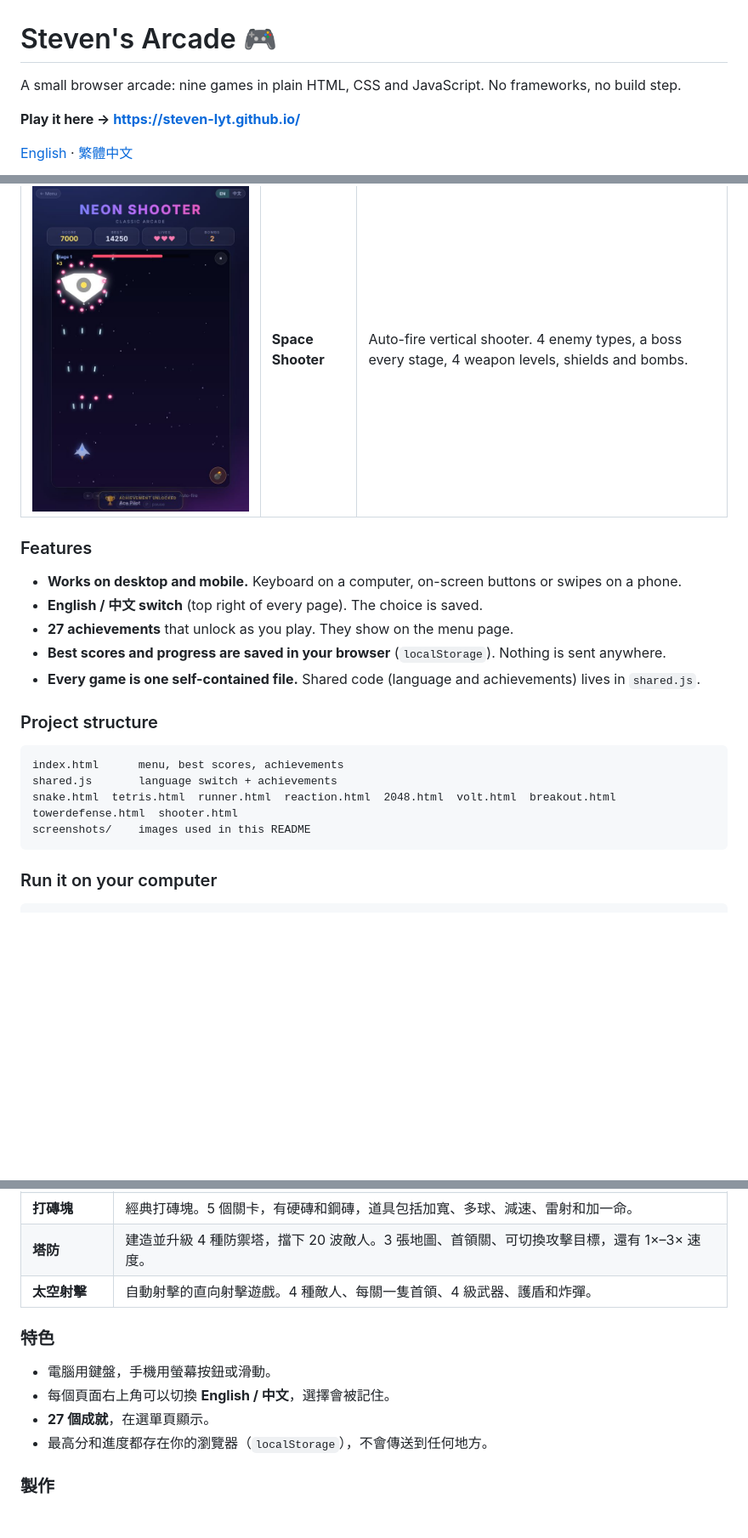
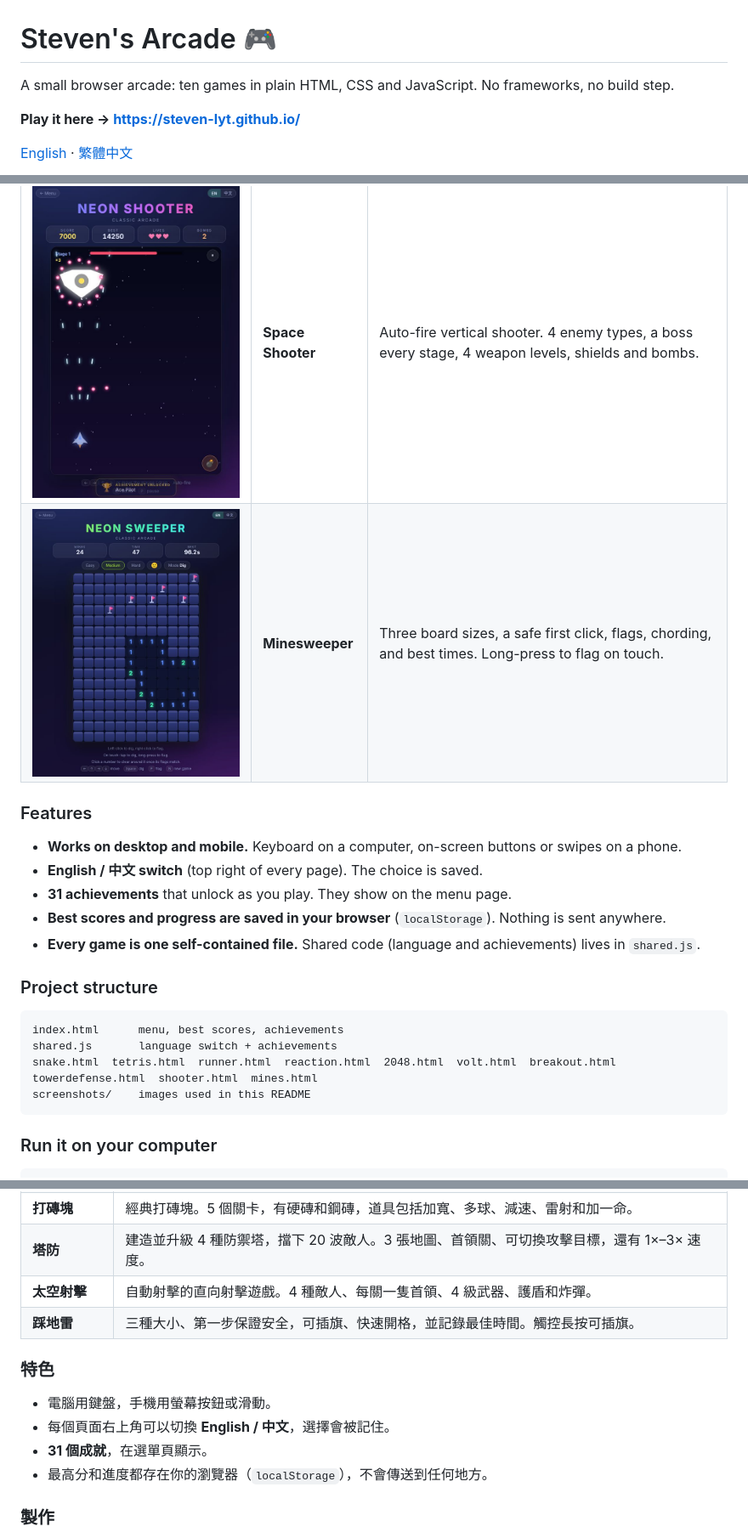
Before and after one commit to Steven-lyt/steven-lyt.github.io, a Markdown page: README.md, 3 parts joined by grey strips. Shown at 85% size. Rendered like a GitHub page; pictures changed too: screenshots/mines.jpg (added); blank space fills up the shorter version.

Commit message:
Add Neon Sweeper minesweeper game
Co-Authored-By: Claude Sonnet 5.5 <noreply@anthropic.com>
Claude-Session: https://claude.ai/code/session_018iWfPN58foDaDNkVB7x9U8

````diff
--- a/README.md
+++ b/README.md
@@ -1,6 +1,6 @@
 # Steven's Arcade 🎮
 
-A small browser arcade: nine games in plain HTML, CSS and JavaScript. No frameworks, no build step.
+A small browser arcade: ten games in plain HTML, CSS and JavaScript. No frameworks, no build step.
 
 **Play it here → https://steven-lyt.github.io/**
 
@@ -25,12 +25,13 @@ A small browser arcade: nine games in plain HTML, CSS and JavaScript. No framewo
 | ![Breakout](screenshots/breakout.jpg) | **Breakout** | Classic brick breaker. 5 levels, tough and steel bricks, and power-ups: wide paddle, multiball, slow, laser and extra life. |
 | ![Tower Defense](screenshots/towerdefense.jpg) | **Tower Defense** | Build and upgrade 4 kinds of towers to stop 20 waves. 3 maps, boss waves, target modes and 1×–3× speed. |
 | ![Space Shooter](screenshots/shooter.jpg) | **Space Shooter** | Auto-fire vertical shooter. 4 enemy types, a boss every stage, 4 weapon levels, shields and bombs. |
+| ![Minesweeper](screenshots/mines.jpg) | **Minesweeper** | Three board sizes, a safe first click, flags, chording, and best times. Long-press to flag on touch. |
 
 ### Features
 
 - **Works on desktop and mobile.** Keyboard on a computer, on-screen buttons or swipes on a phone.
 - **English / 中文 switch** (top right of every page). The choice is saved.
-- **27 achievements** that unlock as you play. They show on the menu page.
+- **31 achievements** that unlock as you play. They show on the menu page.
 - **Best scores and progress are saved in your browser** (`localStorage`). Nothing is sent anywhere.
 - **Every game is one self-contained file.** Shared code (language and achievements) lives in `shared.js`.
 
@@ -39,7 +40,7 @@ A small browser arcade: nine games in plain HTML, CSS and JavaScript. No framewo
 ```
 index.html      menu, best scores, achievements
 shared.js       language switch + achievements
-snake.html  tetris.html  runner.html  reaction.html  2048.html  volt.html  breakout.html  towerdefense.html  shooter.html
+snake.html  tetris.html  runner.html  reaction.html  2048.html  volt.html  breakout.html  towerdefense.html  shooter.html  mines.html
 screenshots/    images used in this README
 ```
 
@@ -79,12 +80,13 @@ You can also just open `index.html` in a browser.
 | **打磚塊** | 經典打磚塊。5 個關卡，有硬磚和鋼磚，道具包括加寬、多球、減速、雷射和加一命。 |
 | **塔防** | 建造並升級 4 種防禦塔，擋下 20 波敵人。3 張地圖、首領關、可切換攻擊目標，還有 1×–3× 速度。 |
 | **太空射擊** | 自動射擊的直向射擊遊戲。4 種敵人、每關一隻首領、4 級武器、護盾和炸彈。 |
+| **踩地雷** | 三種大小、第一步保證安全，可插旗、快速開格，並記錄最佳時間。觸控長按可插旗。 |
 
 ### 特色
 
 - 電腦用鍵盤，手機用螢幕按鈕或滑動。
 - 每個頁面右上角可以切換 **English / 中文**，選擇會被記住。
-- **27 個成就**，在選單頁顯示。
+- **31 個成就**，在選單頁顯示。
 - 最高分和進度都存在你的瀏覽器（`localStorage`），不會傳送到任何地方。
 
 ### 製作
````
Also changed, not shown: 3 other files.
